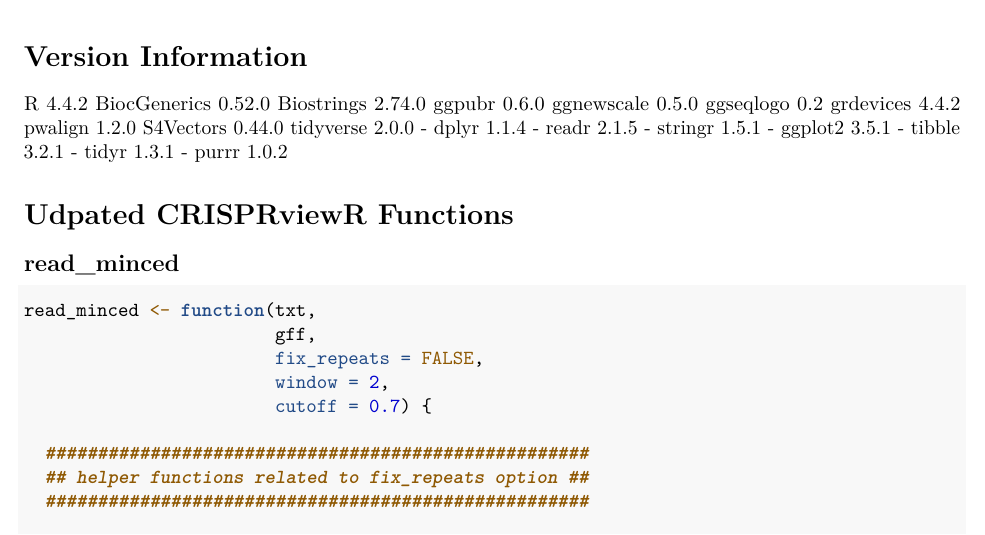
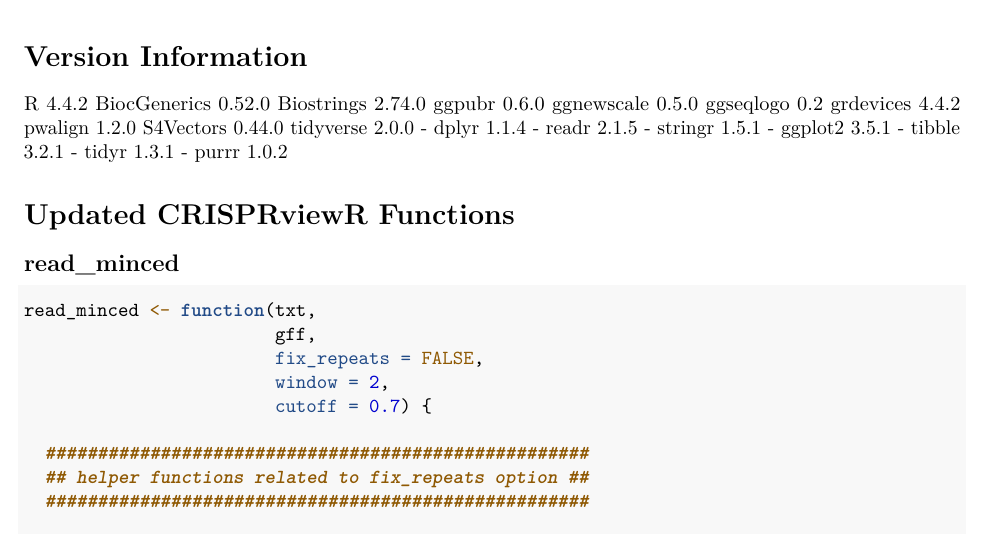
Before and after one commit to acvill/CRISPRviewR, an R Markdown document (CRISPRviewR_fix.Rmd): part of page 1 of 12, cut so that both start at the same text. Rendered offline with R 4.5, knitr and Pandoc, then LaTeX, with nearby package versions.

Commit message:
Update CRISPRviewR_fix.Rmd

````diff
--- a/CRISPRviewR_fix.Rmd
+++ b/CRISPRviewR_fix.Rmd
@@ -27,7 +27,7 @@ tidyverse       2.0.0
 - tidyr           1.3.1
 - purrr           1.0.2
 
-# Udpated CRISPRviewR Functions
+# Updated CRISPRviewR Functions
 ## read_minced
 ```{r}
 read_minced <- function(txt,
````
